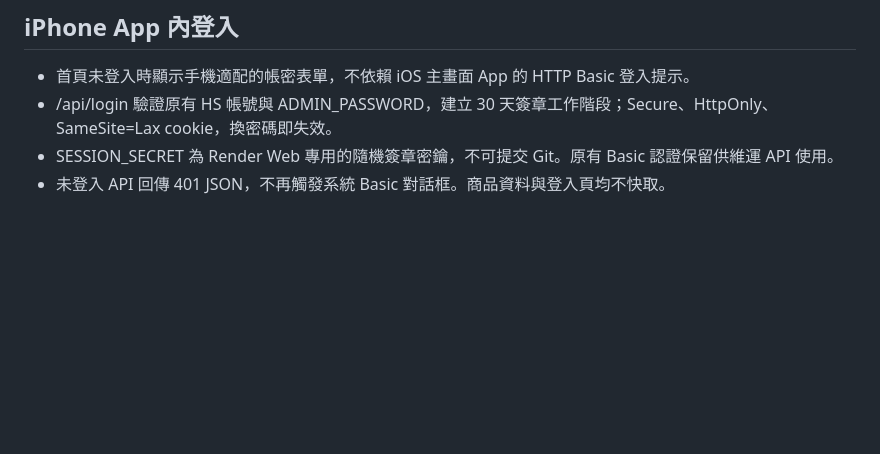
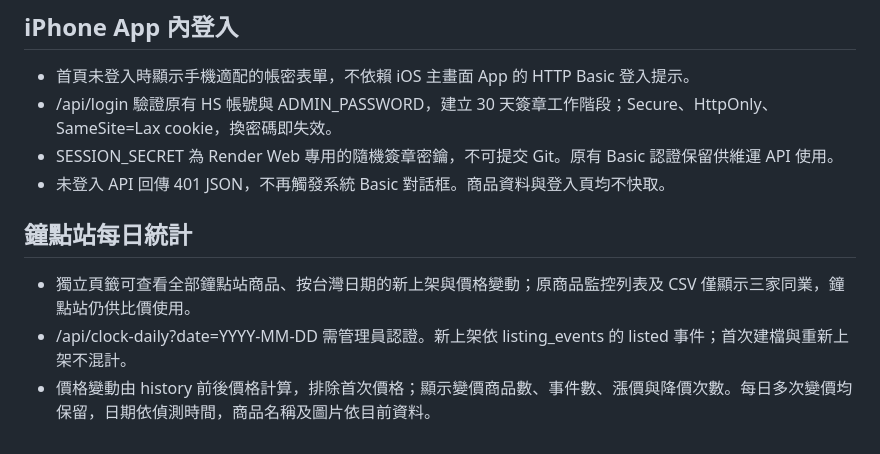
Before and after one commit to hourstack2020-ctrl/watch-monitor, a Markdown page: README.md, the part around the change. Rendered like a GitHub page; blank space fills up the shorter version.

Commit message:
docs: describe Clock daily statistics and inventory separation

```diff
--- a/README.md
+++ b/README.md
@@ -93,3 +93,8 @@
 - /api/login 驗證原有 HS 帳號與 ADMIN_PASSWORD，建立 30 天簽章工作階段；Secure、HttpOnly、SameSite=Lax cookie，換密碼即失效。
 - SESSION_SECRET 為 Render Web 專用的隨機簽章密鑰，不可提交 Git。原有 Basic 認證保留供維運 API 使用。
 - 未登入 API 回傳 401 JSON，不再觸發系統 Basic 對話框。商品資料與登入頁均不快取。
+
+## 鐘點站每日統計
+- 獨立頁籤可查看全部鐘點站商品、按台灣日期的新上架與價格變動；原商品監控列表及 CSV 僅顯示三家同業，鐘點站仍供比價使用。
+- /api/clock-daily?date=YYYY-MM-DD 需管理員認證。新上架依 listing_events 的 listed 事件；首次建檔與重新上架不混計。
+- 價格變動由 history 前後價格計算，排除首次價格；顯示變價商品數、事件數、漲價與降價次數。每日多次變價均保留，日期依偵測時間，商品名稱及圖片依目前資料。
```
